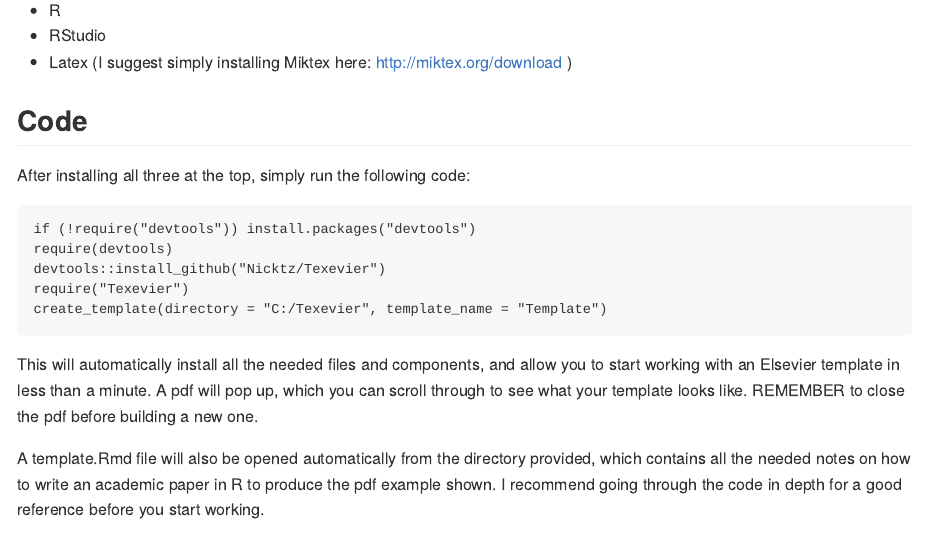
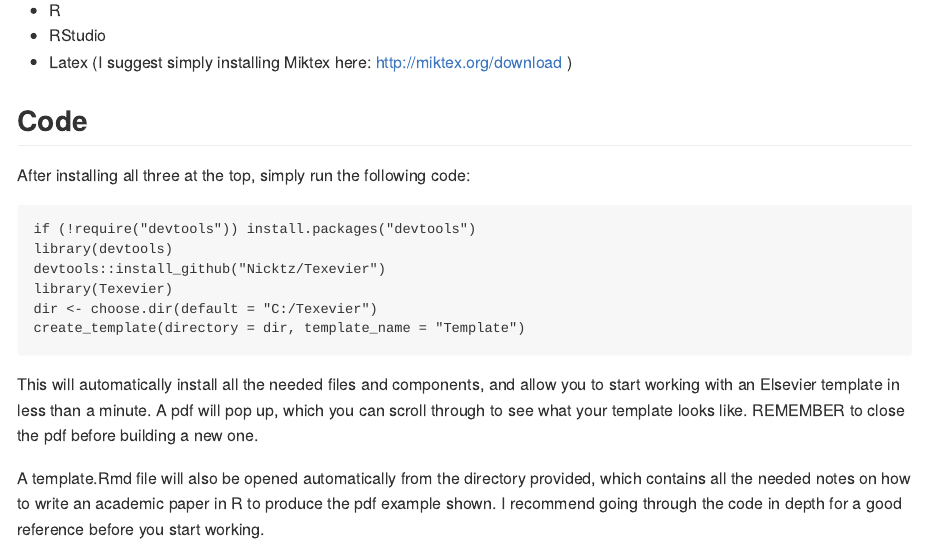
Before and after one commit to Nicktz/Texevier, an R Markdown document (Readme.Rmd): the page in a window 1100 px wide, from 950 px down. The pictures show the output file Readme.md that the author committed with the source, drawn offline in the style of GitHub.

Commit message:
Readme changes

```diff
--- a/Readme.Rmd
+++ b/Readme.Rmd
@@ -26,11 +26,11 @@ Make sure you have the following installed on your computer:
 After installing all three at the top, simply run the following code:
 
     if (!require("devtools")) install.packages("devtools")
-    require(devtools)
+    library(devtools)
     devtools::install_github("Nicktz/Texevier")
-    require("Texevier")
-    create_template(directory = "C:/Texevier", template_name = "Template")
-
+    library(Texevier)
+    dir <- choose.dir(default = "C:/Texevier")
+    create_template(directory = dir, template_name = "Template")
 
 This will automatically install all the needed files and components, and allow you to start working with an Elsevier template in less than a minute. A pdf will pop up, which you can scroll through to see what your template looks like. REMEMBER to close the pdf before building a new one.
 
```
Also changed, not shown: Readme.md.
